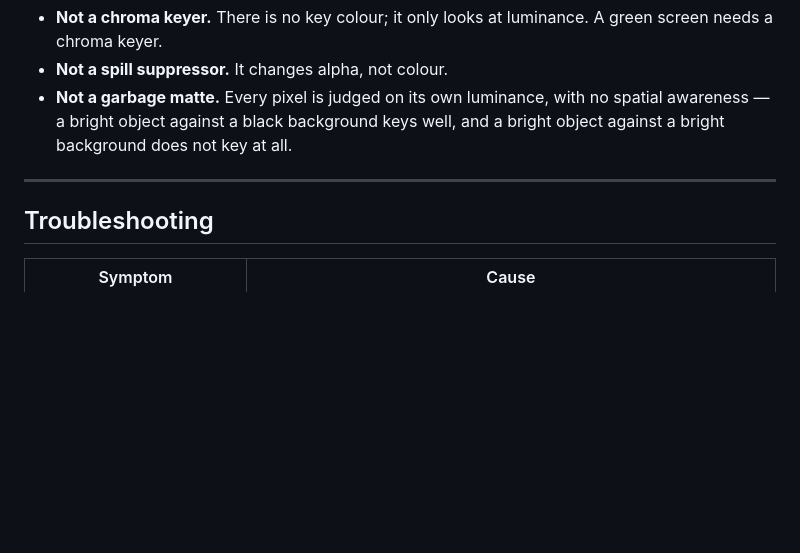
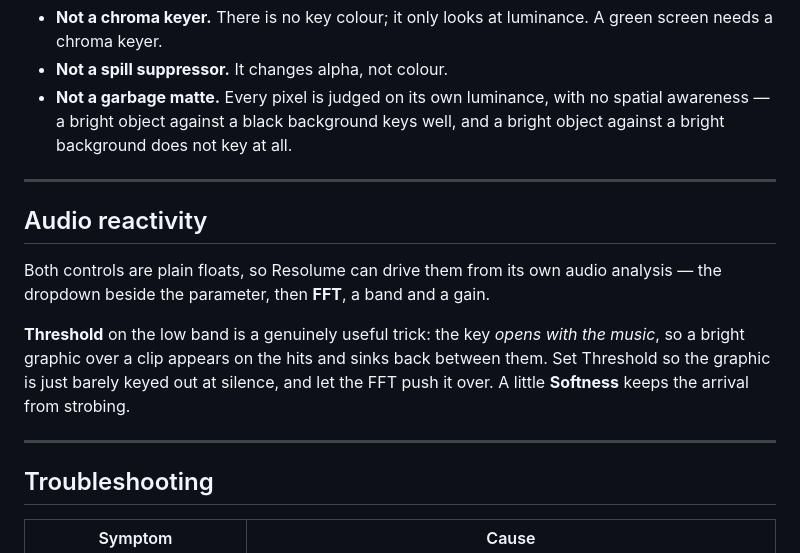
Before and after one commit to stoatworks-labs/resolume-luma-keyer, a Markdown page: docs/USER-GUIDE.md, the part around the change. Drawn GitHub-style; blank space fills up the shorter version.

Commit message:
Add an audio-reactivity section to the user guide
Recipes for Resolume's own per-parameter FFT link -- which controls repay
being driven by which band, and which to leave alone. No plugin change:
every recommended control is a plain float the host can animate already.

Co-Authored-By: Claude Fable 5 <noreply@anthropic.com>

```diff
--- a/docs/USER-GUIDE.md
+++ b/docs/USER-GUIDE.md
@@ -99,6 +99,18 @@ is the usual failure of a naive luma key.
 
 ---
 
+## Audio reactivity
+
+Both controls are plain floats, so Resolume can drive them from its own audio analysis — the
+dropdown beside the parameter, then **FFT**, a band and a gain.
+
+**Threshold** on the low band is a genuinely useful trick: the key *opens with the music*, so a
+bright graphic over a clip appears on the hits and sinks back between them. Set Threshold so the
+graphic is just barely keyed out at silence, and let the FFT push it over. A little **Softness**
+keeps the arrival from strobing.
+
+---
+
 ## Troubleshooting
 
 | Symptom | Cause |
```
